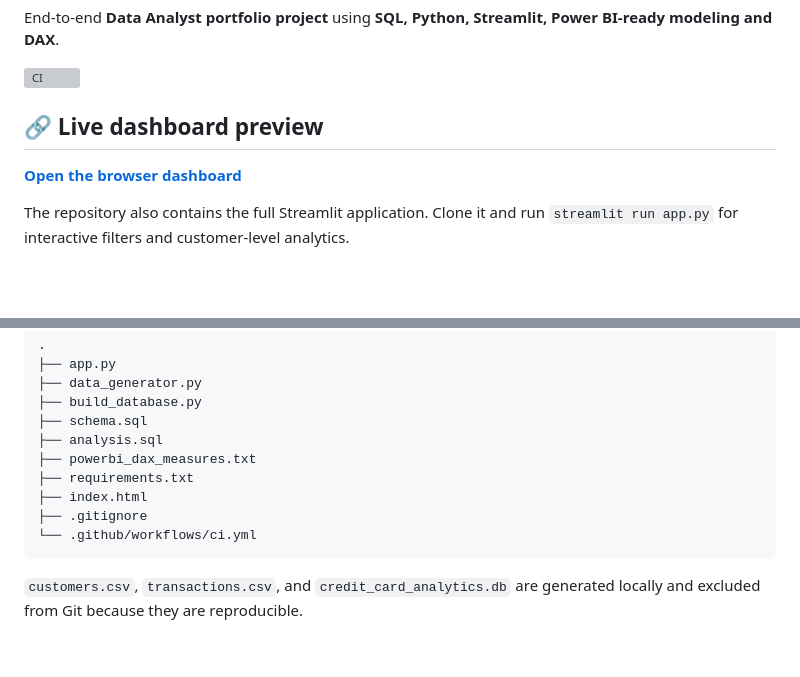
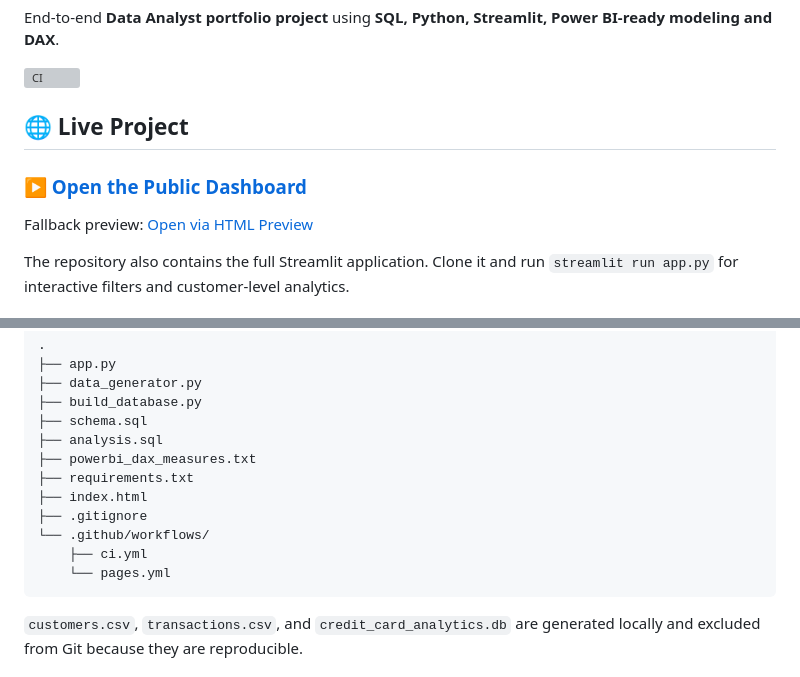
Before and after one commit to roshan7460/Credit-Card-Customer-Analytics-banking-, a Markdown page: README.md, 2 parts joined by grey strips. Drawn GitHub-style; blank space fills up the shorter version; grey boxes are pictures that could not be loaded.

Commit message:
Add public live project link

````diff
--- a/README.md
+++ b/README.md
@@ -4,9 +4,11 @@ End-to-end **Data Analyst portfolio project** using **SQL, Python, Streamlit, Po
 
 [![CI](https://github.com/roshan7460/Credit-Card-Customer-Analytics-banking-/actions/workflows/ci.yml/badge.svg)](https://github.com/roshan7460/Credit-Card-Customer-Analytics-banking-/actions/workflows/ci.yml)
 
-## 🔗 Live dashboard preview
+## 🌐 Live Project
 
-**[Open the browser dashboard](https://htmlpreview.github.io/?https://github.com/roshan7460/Credit-Card-Customer-Analytics-banking-/blob/main/index.html)**
+### **[▶ Open the Public Dashboard](https://roshan7460.github.io/Credit-Card-Customer-Analytics-banking-/)**
+
+Fallback preview: [Open via HTML Preview](https://htmlpreview.github.io/?https://github.com/roshan7460/Credit-Card-Customer-Analytics-banking-/blob/main/index.html)
 
 The repository also contains the full Streamlit application. Clone it and run `streamlit run app.py` for interactive filters and customer-level analytics.
 
@@ -37,7 +39,9 @@ Analyze customer behavior, credit-card transaction trends, card usage, credit ut
 ├── requirements.txt
 ├── index.html
 ├── .gitignore
-└── .github/workflows/ci.yml
+└── .github/workflows/
+    ├── ci.yml
+    └── pages.yml
 ```
 
 `customers.csv`, `transactions.csv`, and `credit_card_analytics.db` are generated locally and excluded from Git because they are reproducible.
````
